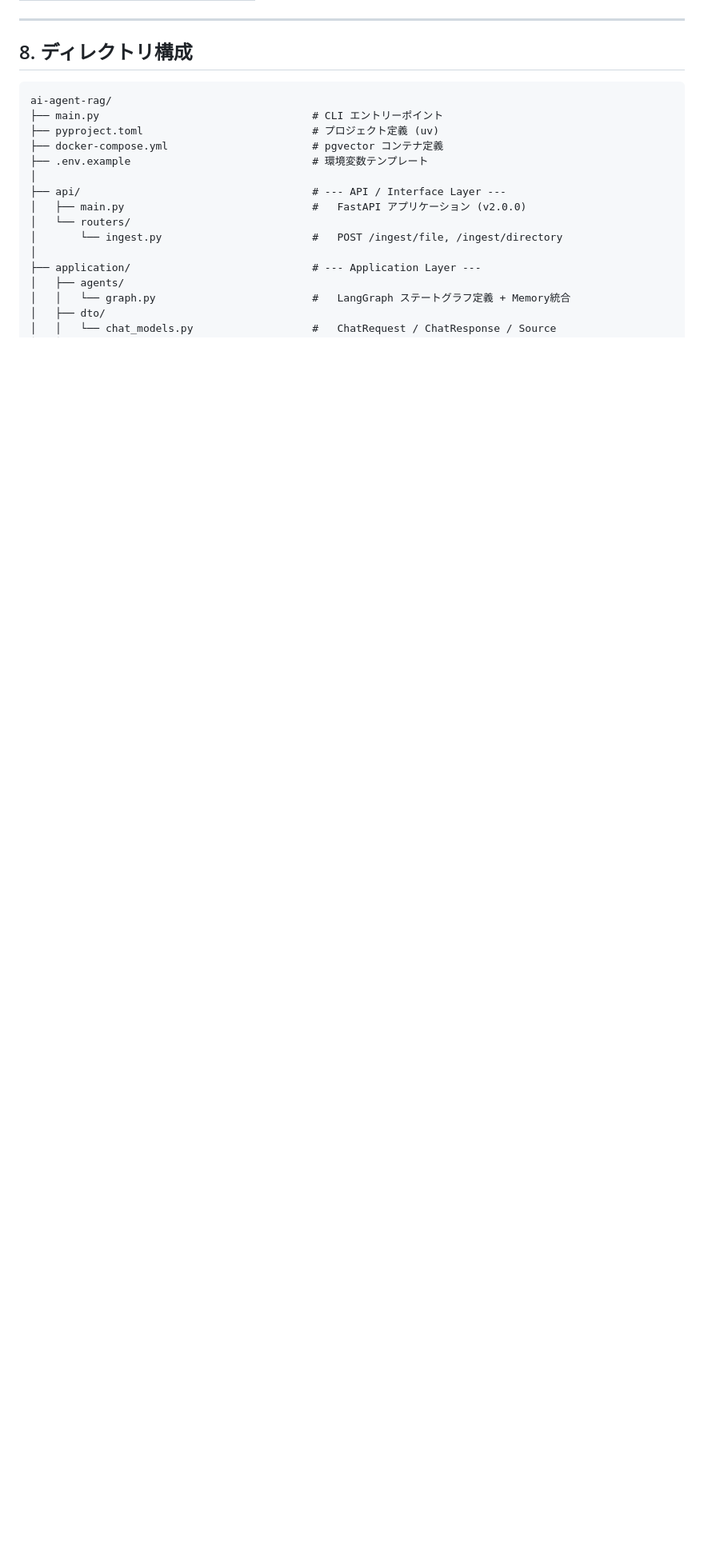
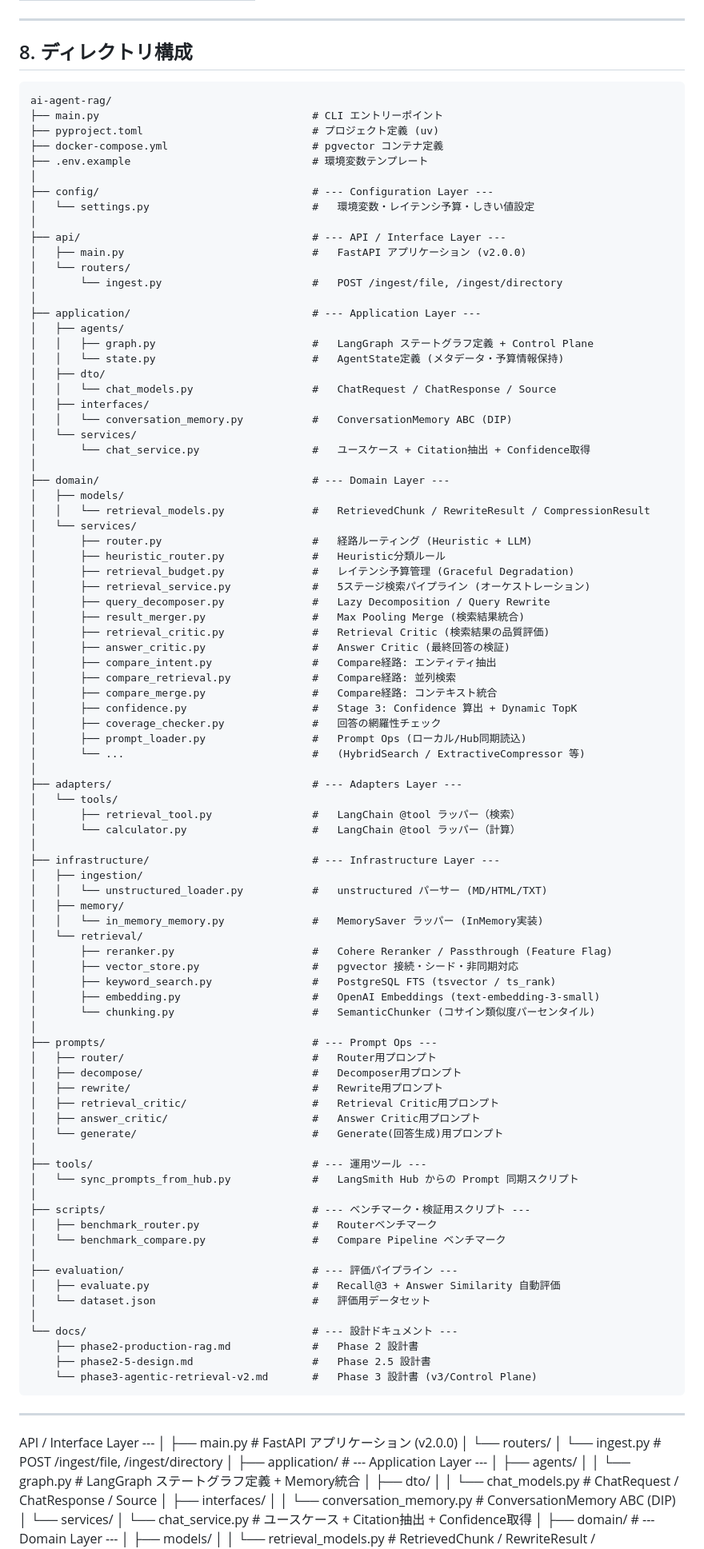
Before and after one commit to mlprototype/ai-agent-rag, a Markdown page: README.md, the part around the change. Shown at 80% size. Rendered like a GitHub page; blank space fills up the shorter version.

Commit message:
docs: update directory structure in README for phase 3 components

````diff
--- a/README.md
+++ b/README.md
@@ -334,7 +334,89 @@ ai-agent-rag/
 ├── docker-compose.yml                       # pgvector コンテナ定義
 ├── .env.example                             # 環境変数テンプレート
 │
+├── config/                                  # --- Configuration Layer ---
+│   └── settings.py                          #   環境変数・レイテンシ予算・しきい値設定
+│
 ├── api/                                     # --- API / Interface Layer ---
+│   ├── main.py                              #   FastAPI アプリケーション (v2.0.0)
+│   └── routers/
+│       └── ingest.py                        #   POST /ingest/file, /ingest/directory
+│
+├── application/                             # --- Application Layer ---
+│   ├── agents/
+│   │   ├── graph.py                         #   LangGraph ステートグラフ定義 + Control Plane
+│   │   └── state.py                         #   AgentState定義 (メタデータ・予算情報保持)
+│   ├── dto/
+│   │   └── chat_models.py                   #   ChatRequest / ChatResponse / Source
+│   ├── interfaces/
+│   │   └── conversation_memory.py           #   ConversationMemory ABC (DIP)
+│   └── services/
+│       └── chat_service.py                  #   ユースケース + Citation抽出 + Confidence取得
+│
+├── domain/                                  # --- Domain Layer ---
+│   ├── models/
+│   │   └── retrieval_models.py              #   RetrievedChunk / RewriteResult / CompressionResult
+│   └── services/
+│       ├── router.py                        #   経路ルーティング (Heuristic + LLM)
+│       ├── heuristic_router.py              #   Heuristic分類ルール
+│       ├── retrieval_budget.py              #   レイテンシ予算管理 (Graceful Degradation)
+│       ├── retrieval_service.py             #   5ステージ検索パイプライン (オーケストレーション)
+│       ├── query_decomposer.py              #   Lazy Decomposition / Query Rewrite
+│       ├── result_merger.py                 #   Max Pooling Merge (検索結果統合)
+│       ├── retrieval_critic.py              #   Retrieval Critic (検索結果の品質評価)
+│       ├── answer_critic.py                 #   Answer Critic (最終回答の検証)
+│       ├── compare_intent.py                #   Compare経路: エンティティ抽出
+│       ├── compare_retrieval.py             #   Compare経路: 並列検索
+│       ├── compare_merge.py                 #   Compare経路: コンテキスト統合
+│       ├── confidence.py                    #   Stage 3: Confidence 算出 + Dynamic TopK
+│       ├── coverage_checker.py              #   回答の網羅性チェック
+│       ├── prompt_loader.py                 #   Prompt Ops (ローカル/Hub同期読込)
+│       └── ...                              #   (HybridSearch / ExtractiveCompressor 等)
+│
+├── adapters/                                # --- Adapters Layer ---
+│   └── tools/
+│       ├── retrieval_tool.py                #   LangChain @tool ラッパー（検索）
+│       └── calculator.py                    #   LangChain @tool ラッパー（計算）
+│
+├── infrastructure/                          # --- Infrastructure Layer ---
+│   ├── ingestion/
+│   │   └── unstructured_loader.py           #   unstructured パーサー (MD/HTML/TXT)
+│   ├── memory/
+│   │   └── in_memory_memory.py              #   MemorySaver ラッパー (InMemory実装)
+│   └── retrieval/
+│       ├── reranker.py                      #   Cohere Reranker / Passthrough (Feature Flag)
+│       ├── vector_store.py                  #   pgvector 接続・シード・非同期対応
+│       ├── keyword_search.py                #   PostgreSQL FTS (tsvector / ts_rank)
+│       ├── embedding.py                     #   OpenAI Embeddings (text-embedding-3-small)
+│       └── chunking.py                      #   SemanticChunker (コサイン類似度パーセンタイル)
+│
+├── prompts/                                 # --- Prompt Ops ---
+│   ├── router/                              #   Router用プロンプト
+│   ├── decompose/                           #   Decomposer用プロンプト
+│   ├── rewrite/                             #   Rewrite用プロンプト
+│   ├── retrieval_critic/                    #   Retrieval Critic用プロンプト
+│   ├── answer_critic/                       #   Answer Critic用プロンプト
+│   └── generate/                            #   Generate(回答生成)用プロンプト
+│
+├── tools/                                   # --- 運用ツール ---
+│   └── sync_prompts_from_hub.py             #   LangSmith Hub からの Prompt 同期スクリプト
+│
+├── scripts/                                 # --- ベンチマーク・検証用スクリプト ---
+│   ├── benchmark_router.py                  #   Routerベンチマーク
+│   └── benchmark_compare.py                 #   Compare Pipeline ベンチマーク
+│
+├── evaluation/                              # --- 評価パイプライン ---
+│   ├── evaluate.py                          #   Recall@3 + Answer Similarity 自動評価
+│   └── dataset.json                         #   評価用データセット
+│
+└── docs/                                    # --- 設計ドキュメント ---
+    ├── phase2-production-rag.md             #   Phase 2 設計書
+    ├── phase2-5-design.md                   #   Phase 2.5 設計書
+    └── phase3-agentic-retrieval-v2.md       #   Phase 3 設計書 (v3/Control Plane)
+```
+
+---
+ API / Interface Layer ---
 │   ├── main.py                              #   FastAPI アプリケーション (v2.0.0)
 │   └── routers/
 │       └── ingest.py                        #   POST /ingest/file, /ingest/directory
````
